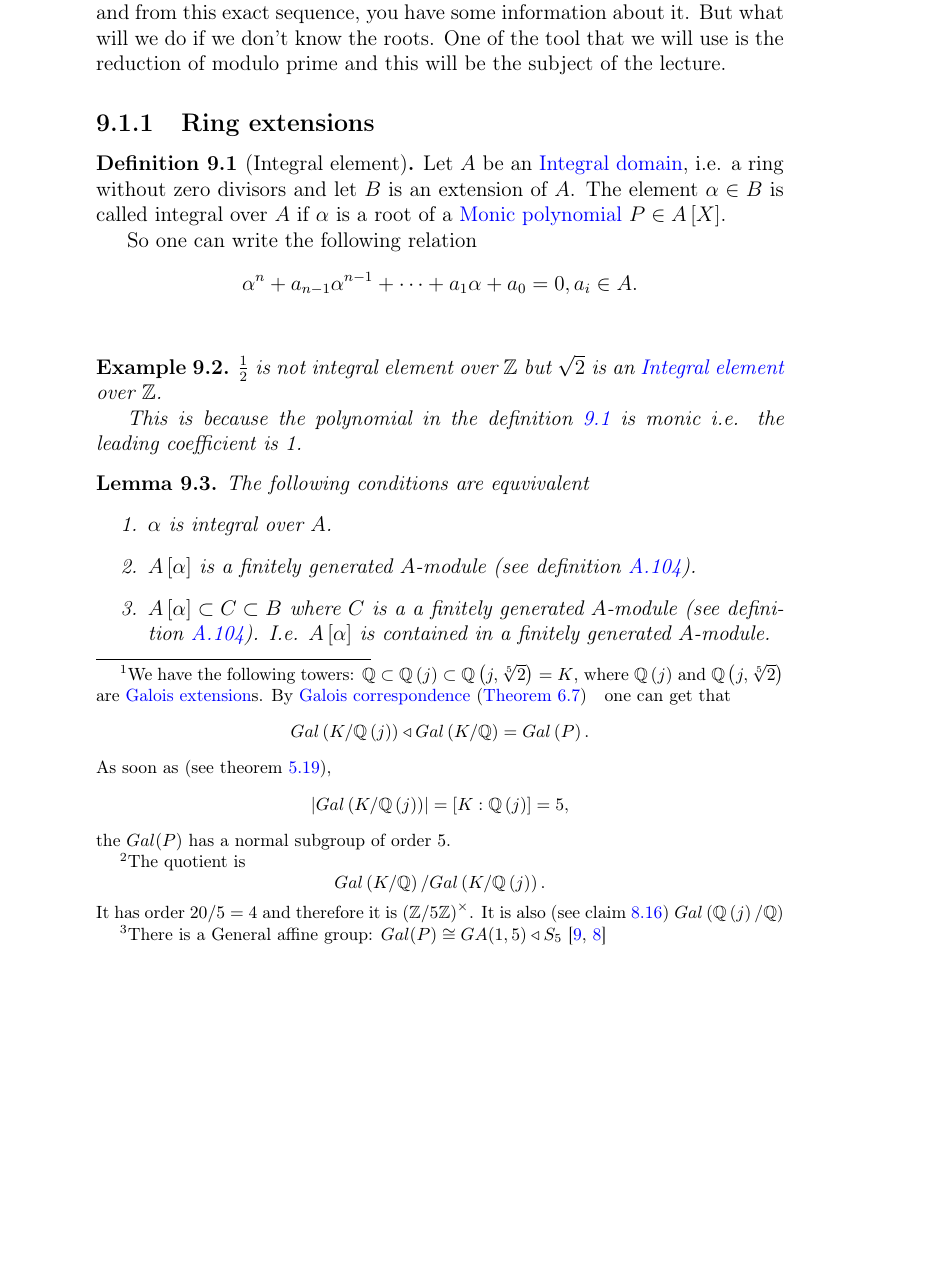
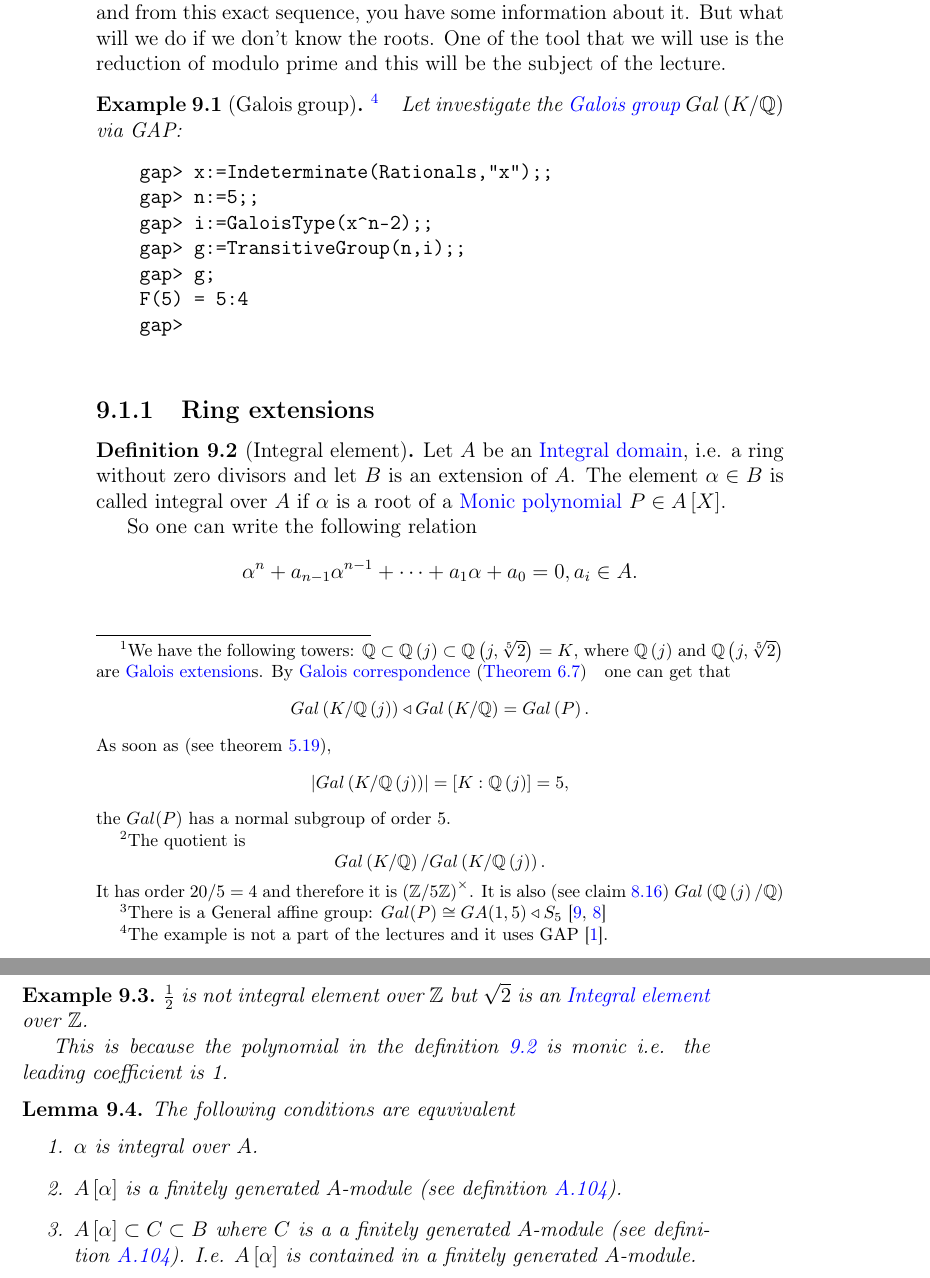
Before and after one commit to ivanmurashko/courseragalois, a LaTeX thesis (galois.tex, which reads lecture9.tex): part of page 130 of 185 before the commit and two parts of pages 130 and 131 of 185 after it, the two joined at a grey line, cut so that both start at the same text, the shorter picture padded with empty space. Compiled offline with pdfLaTeX; a missing bibliography style is replaced by a similar one.

Commit message:
lecture9: more GAP examples

```diff
--- a/lecture9.tex
+++ b/lecture9.tex
@@ -82,6 +82,20 @@ is noncommutative, and from this exact sequence, you have some
 information about it. But what will we do if we don't know the
 roots. One of the tool that we will use is the reduction of modulo
 prime and this will be the subject of the lecture.
+
+\begin{gapexample}[Galois group]
+  Let investigate the \mynameref{def:galoisgroup}
+  $Gal\left(K/\mathbb{Q}\right)$ via GAP:
+  \begin{verbatim}
+    gap> x:=Indeterminate(Rationals,"x");;
+    gap> n:=5;;
+    gap> i:=GaloisType(x^n-2);;
+    gap> g:=TransitiveGroup(n,i);;
+    gap> g;
+    F(5) = 5:4
+    gap>
+  \end{verbatim}
+\end{gapexample}
 
 \subsection{Ring extensions}
 \begin{definition}[Integral element]
```
Also changed, not shown: galois.pdf.
